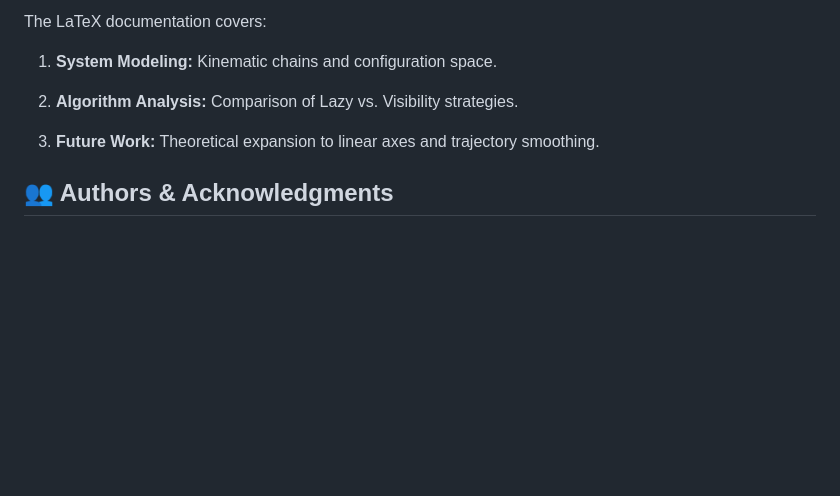
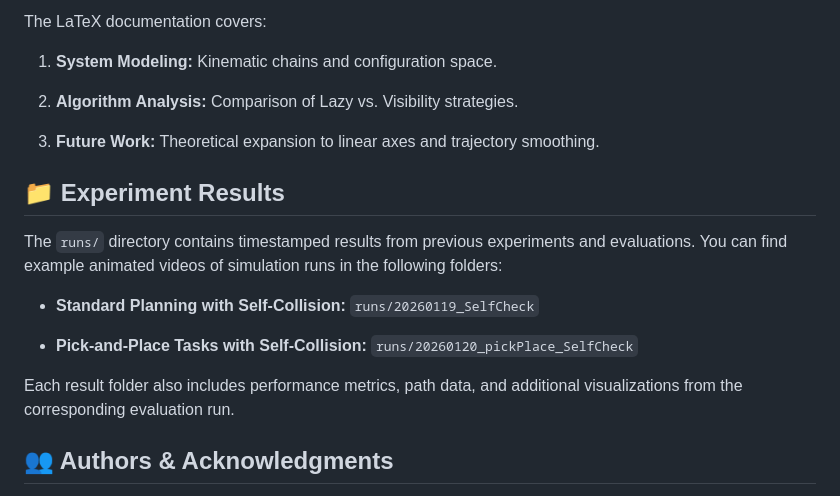
Before and after one commit to Paulchenn/Mobiler_Manipulator, a Markdown page: README.md, the part around the change. GitHub-like rendering; blank space fills up the shorter version.

Commit message:
Added section for experiment results

```diff
--- a/README.md
+++ b/README.md
@@ -172,6 +172,16 @@ The LaTeX documentation covers:
 
 1. **Future Work:** Theoretical expansion to linear axes and trajectory smoothing.
 
+## 📁 Experiment Results
+
+The `runs/` directory contains timestamped results from previous experiments and evaluations. You can find example animated videos of simulation runs in the following folders:
+
+* **Standard Planning with Self-Collision:** `runs/20260119_SelfCheck`
+
+* **Pick-and-Place Tasks with Self-Collision:** `runs/20260120_pickPlace_SelfCheck`
+
+Each result folder also includes performance metrics, path data, and additional visualizations from the corresponding evaluation run.
+
 ## 👥 Authors & Acknowledgments
 
 Development: Paul Glaser, Tim Schaefer, Felix Wietschel (Students of the Master's program Robotics and AI in Production (HKA)).
```
